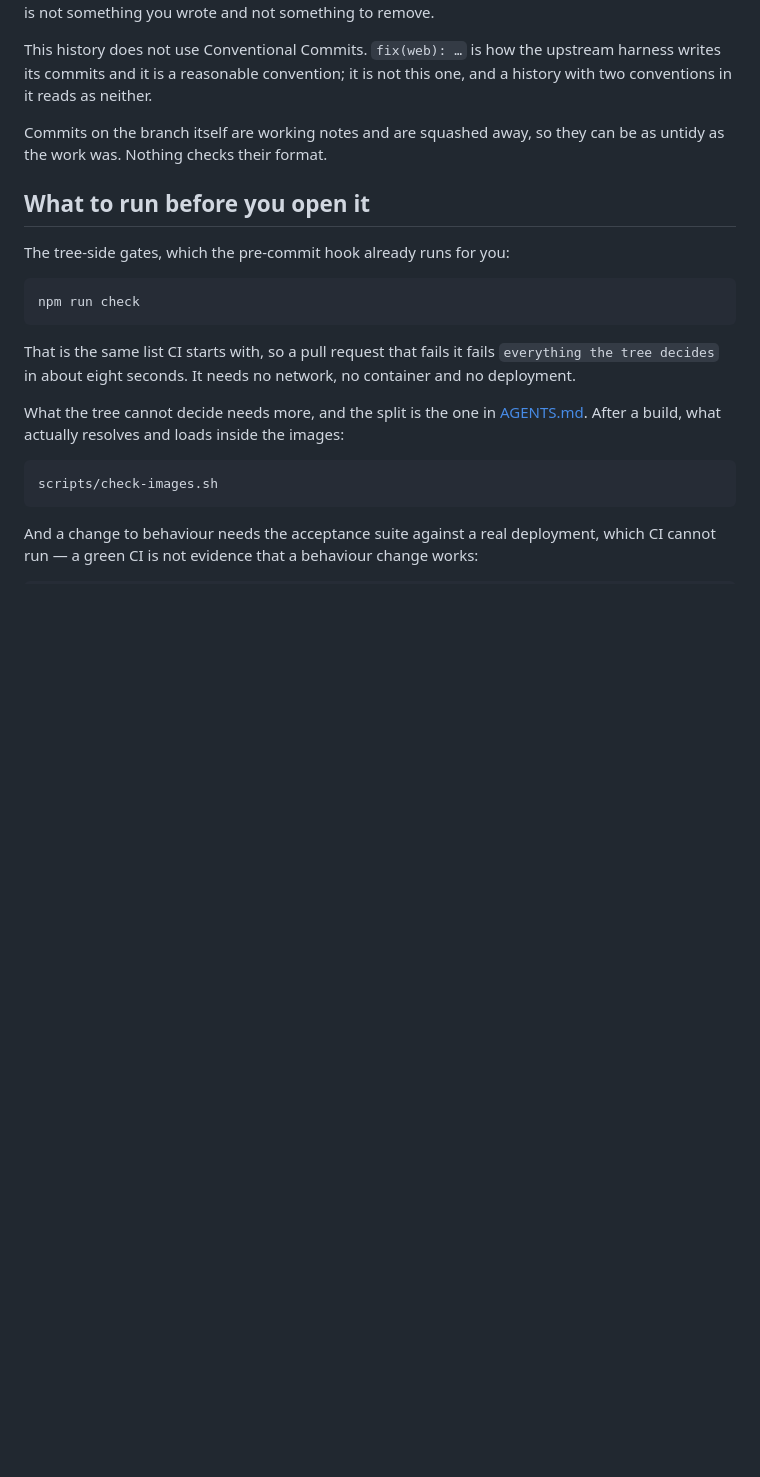
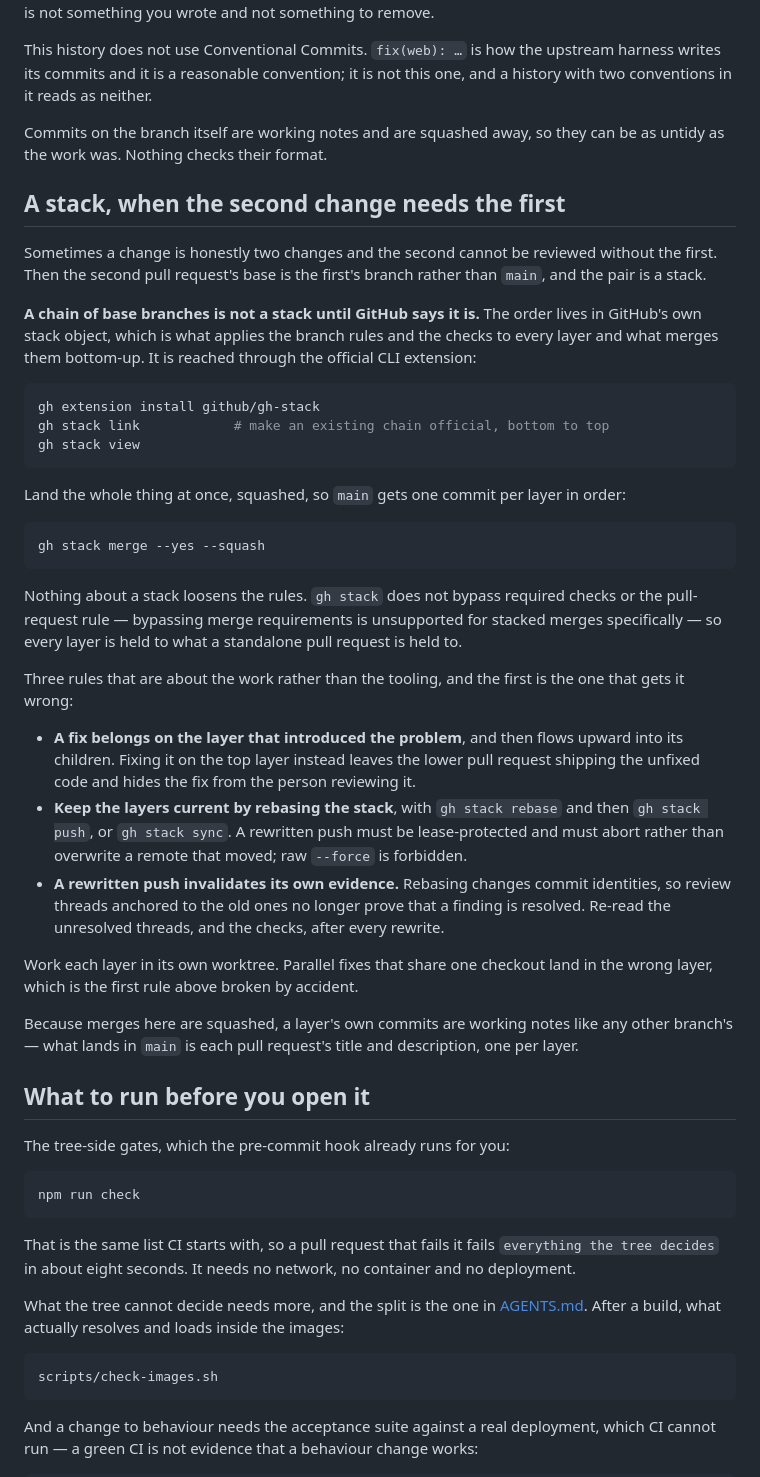
Before and after one commit to HuChundong/HamsterHQ, a Markdown page: CONTRIBUTING.md, the part around the change. Drawn GitHub-style; blank space fills up the shorter version.

````diff
--- a/CONTRIBUTING.md
+++ b/CONTRIBUTING.md
@@ -89,6 +89,58 @@ not this one, and a history with two conventions in it reads as neither.
 Commits on the branch itself are working notes and are squashed away, so they
 can be as untidy as the work was. Nothing checks their format.
 
+## A stack, when the second change needs the first
+
+Sometimes a change is honestly two changes and the second cannot be reviewed
+without the first. Then the second pull request's base is the first's branch
+rather than `main`, and the pair is a stack.
+
+**A chain of base branches is not a stack until GitHub says it is.** The order
+lives in GitHub's own stack object, which is what applies the branch rules and
+the checks to every layer and what merges them bottom-up. It is reached through
+the official CLI extension:
+
+```sh
+gh extension install github/gh-stack
+gh stack link            # make an existing chain official, bottom to top
+gh stack view
+```
+
+Land the whole thing at once, squashed, so `main` gets one commit per layer in
+order:
+
+```sh
+gh stack merge --yes --squash
+```
+
+Nothing about a stack loosens the rules. `gh stack` does not bypass required
+checks or the pull-request rule — bypassing merge requirements is unsupported
+for stacked merges specifically — so every layer is held to what a standalone
+pull request is held to.
+
+Three rules that are about the work rather than the tooling, and the first is
+the one that gets it wrong:
+
+- **A fix belongs on the layer that introduced the problem**, and then flows
+  upward into its children. Fixing it on the top layer instead leaves the lower
+  pull request shipping the unfixed code and hides the fix from the person
+  reviewing it.
+- **Keep the layers current by rebasing the stack**, with `gh stack rebase` and
+  then `gh stack push`, or `gh stack sync`. A rewritten push must be
+  lease-protected and must abort rather than overwrite a remote that moved;
+  raw `--force` is forbidden.
+- **A rewritten push invalidates its own evidence.** Rebasing changes commit
+  identities, so review threads anchored to the old ones no longer prove that a
+  finding is resolved. Re-read the unresolved threads, and the checks, after
+  every rewrite.
+
+Work each layer in its own worktree. Parallel fixes that share one checkout
+land in the wrong layer, which is the first rule above broken by accident.
+
+Because merges here are squashed, a layer's own commits are working notes like
+any other branch's — what lands in `main` is each pull request's title and
+description, one per layer.
+
 ## What to run before you open it
 
 The tree-side gates, which the pre-commit hook already runs for you:
````
Also changed, not shown: CONTRIBUTING.zh.md (+39 -0 lines).
